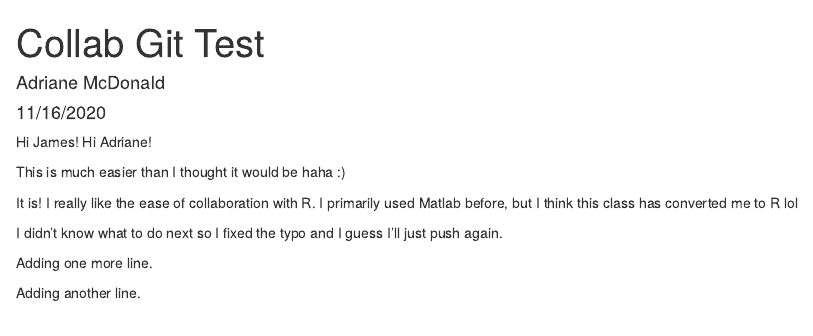
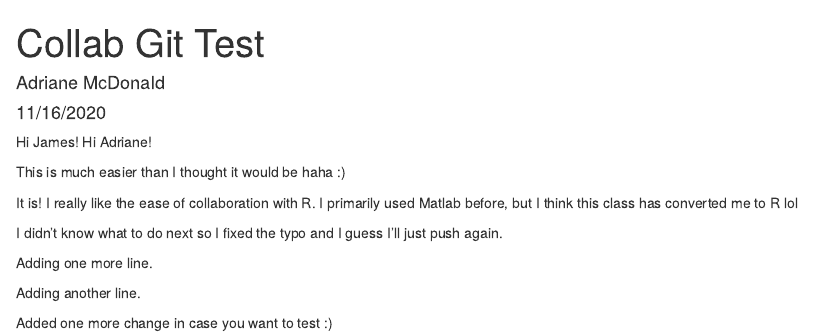
Before and after one commit to adrimcdo/week-7-collab, an R Markdown document (git_test.Rmd): the page in a window 1100 px wide, from its top. Rendered offline with R 4.5, knitr and Pandoc, with nearby package versions.

Commit message:
Added an additional change in case you want to see the error message.

```diff
--- a/git_test.Rmd
+++ b/git_test.Rmd
@@ -21,3 +21,5 @@ I didn't know what to do next so I fixed the typo and I guess I'll just push aga
 Adding one more line.
 
 Adding another line.
+
+Added one more change in case you want to test :)
```
